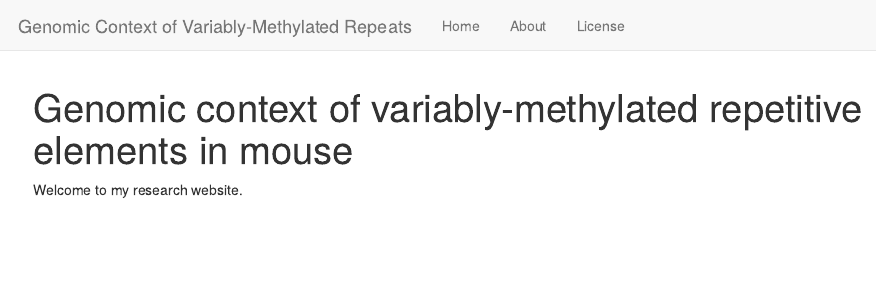
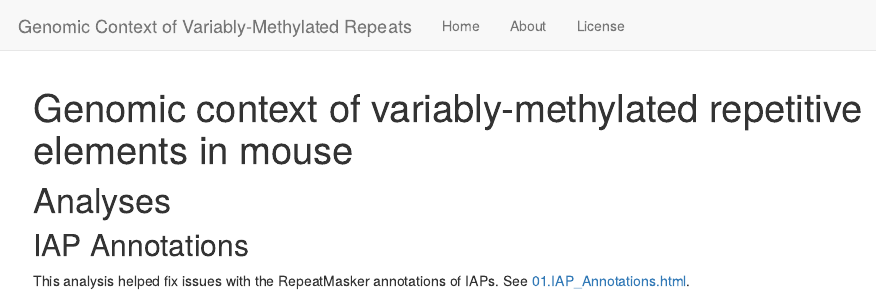
Before and after one commit to knowah/vm-retrotransposons, an R Markdown document (analysis/index.Rmd): the page in a window 1100 px wide, from its top. Rendered offline with R 4.5, knitr and Pandoc, with nearby package versions; drawn as R Markdown's standard HTML page in place of the format the file asks for.

Commit message:
Updated index

```diff
--- a/analysis/index.Rmd
+++ b/analysis/index.Rmd
@@ -8,4 +8,9 @@ editor_options:
   chunk_output_type: console
 ---
 
-Welcome to my research website.
+# Analyses
+
+## IAP Annotations
+
+This analysis helped fix issues with the RepeatMasker annotations of IAPs.
+See [01.IAP_Annotations.html](01.IAP_Annotations.html).
```
